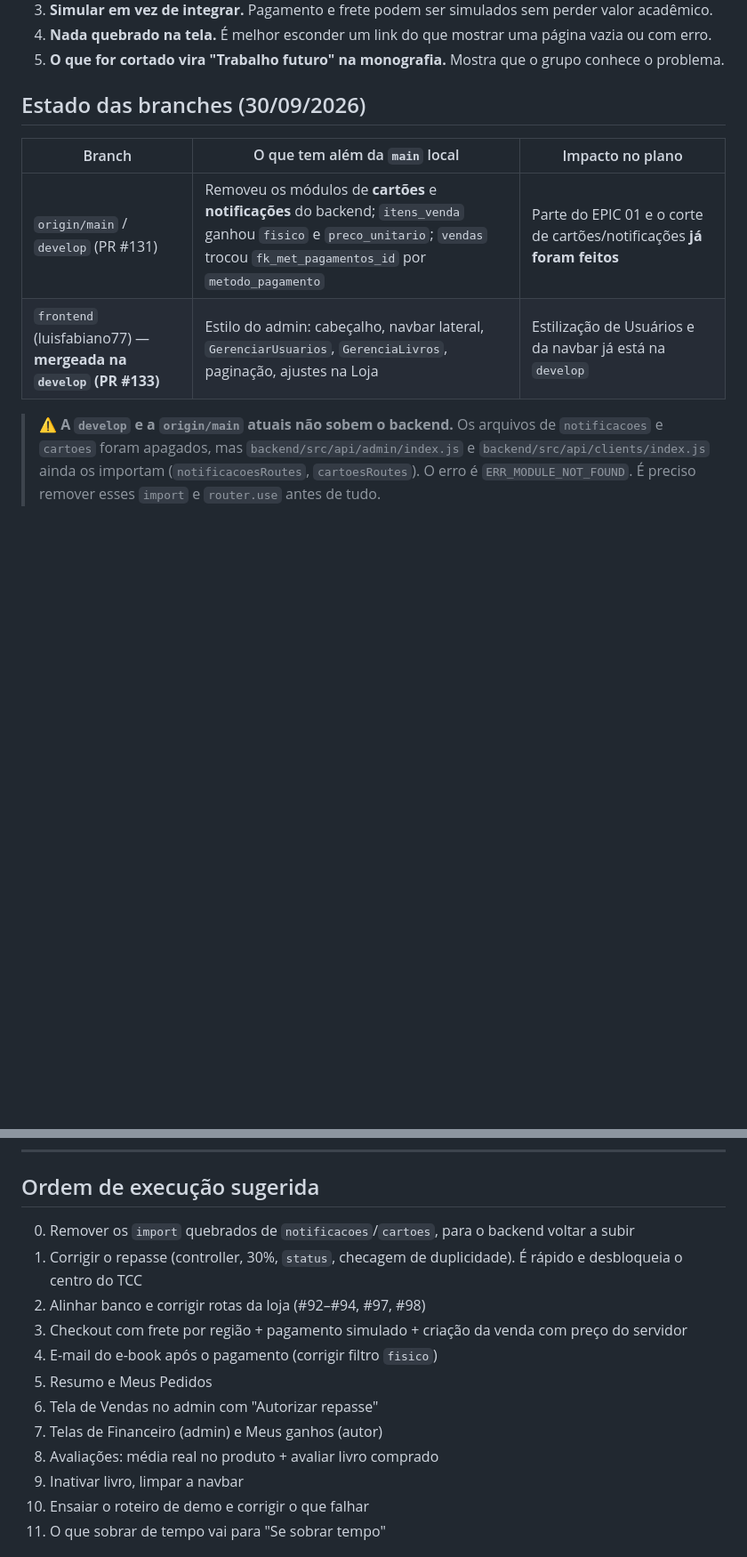
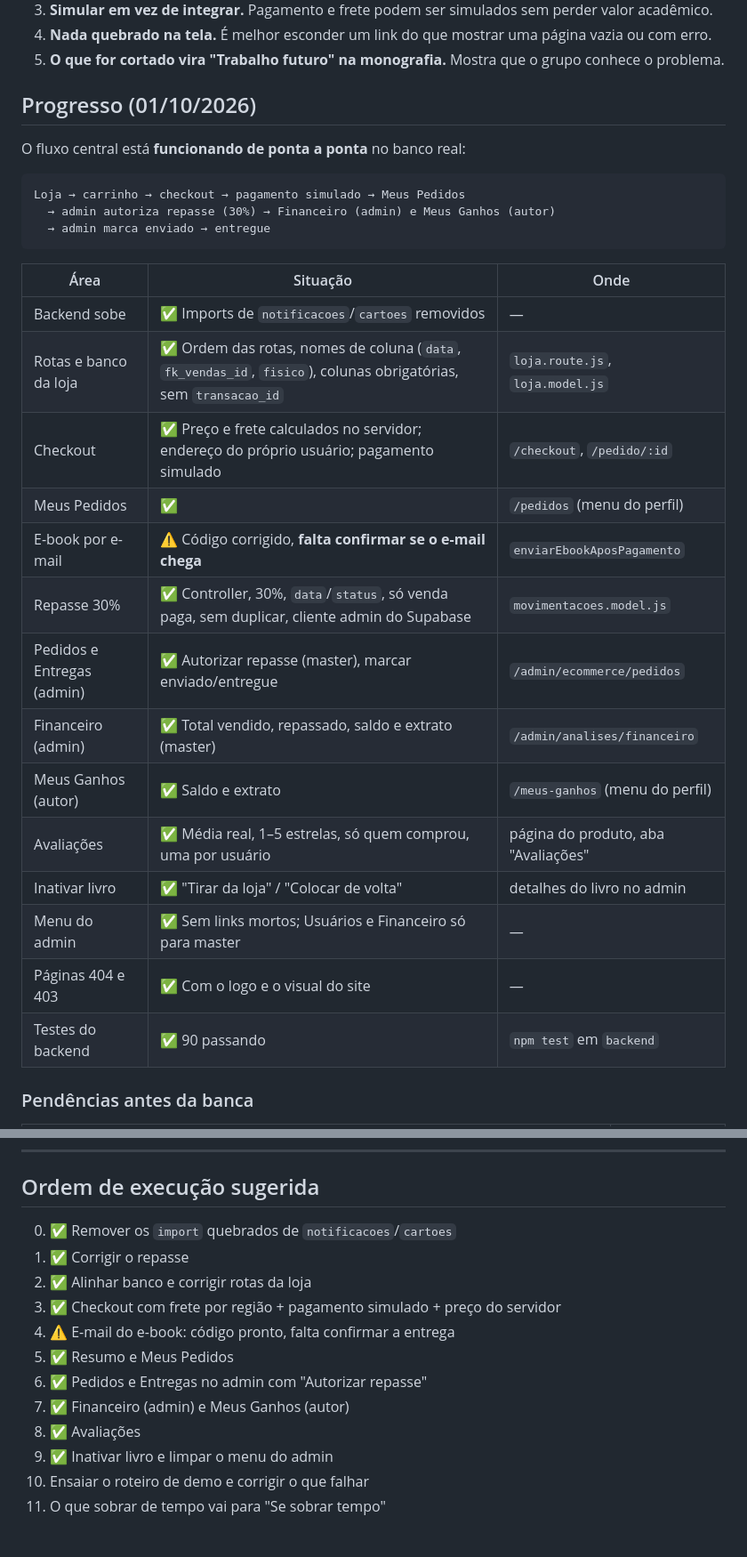
Before and after one commit to tropa-livresca/tropa-livresca, a Markdown page: docs/escopo-tcc.md, 2 parts joined by grey strips. Shown at 89% size. Rendered like a GitHub page; blank space fills up the shorter version.

````diff
--- a/docs/escopo-tcc.md
+++ b/docs/escopo-tcc.md
@@ -16,15 +16,32 @@ e justificar na monografia o que ficou como trabalho futuro.
 4. **Nada quebrado na tela.** É melhor esconder um link do que mostrar uma página vazia ou com erro.
 5. **O que for cortado vira "Trabalho futuro" na monografia.** Mostra que o grupo conhece o problema.
 
-## Estado das branches (30/09/2026)
+## Progresso (01/10/2026)
 
-| Branch | O que tem além da `main` local | Impacto no plano |
+O fluxo central está **funcionando de ponta a ponta** no banco real:
+
+```
+Loja → carrinho → checkout → pagamento simulado → Meus Pedidos
+  → admin autoriza repasse (30%) → Financeiro (admin) e Meus Ganhos (autor)
+  → admin marca enviado → entregue
+```
+
+| Área | Situação | Onde |
 |---|---|---|
-| `origin/main` / `develop` (PR #131) | Removeu os módulos de **cartões** e **notificações** do backend; `itens_venda` ganhou `fisico` e `preco_unitario`; `vendas` trocou `fk_met_pagamentos_id` por `metodo_pagamento` | Parte do EPIC 01 e o corte de cartões/notificações **já foram feitos** |
-| `frontend` (luisfabiano77) — **mergeada na `develop` (PR #133)** | Estilo do admin: cabeçalho, navbar lateral, `GerenciarUsuarios`, `GerenciaLivros`, paginação, ajustes na Loja | Estilização de Usuários e da navbar já está na `develop` |
+| Backend sobe | ✅ Imports de `notificacoes`/`cartoes` removidos | — |
+| Rotas e banco da loja | ✅ Ordem das rotas, nomes de coluna (`data`, `fk_vendas_id`, `fisico`), colunas obrigatórias, sem `transacao_id` | `loja.route.js`, `loja.model.js` |
+| Checkout | ✅ Preço e frete calculados no servidor; endereço do próprio usuário; pagamento simulado | `/checkout`, `/pedido/:id` |
+| Meus Pedidos | ✅ | `/pedidos` (menu do perfil) |
+| E-book por e-mail | ⚠️ Código corrigido, **falta confirmar se o e-mail chega** | `enviarEbookAposPagamento` |
+| Repasse 30% | ✅ Controller, 30%, `data`/`status`, só venda paga, sem duplicar, cliente admin do Supabase | `movimentacoes.model.js` |
+| Pedidos e Entregas (admin) | ✅ Autorizar repasse (master), marcar enviado/entregue | `/admin/ecommerce/pedidos` |
+| Financeiro (admin) | ✅ Total vendido, repassado, saldo e extrato (master) | `/admin/analises/financeiro` |
+| Meus Ganhos (autor) | ✅ Saldo e extrato | `/meus-ganhos` (menu do perfil) |
+| Avaliações | ✅ Média real, 1–5 estrelas, só quem comprou, uma por usuário | página do produto, aba "Avaliações" |
+| Inativar livro | ✅ "Tirar da loja" / "Colocar de volta" | detalhes do livro no admin |
+| Menu do admin | ✅ Sem links mortos; Usuários e Financeiro só para master | — |
+| Páginas 404 e 403 | ✅ Com o logo e o visual do site | — |
+| Testes do backend | ✅ 90 passando | `npm test` em `backend` |
 
-> ⚠️ **A `develop` e a `origin/main` atuais não sobem o backend.** Os arquivos de `notificacoes` e `cartoes` foram
-> apagados, mas `backend/src/api/admin/index.js` e `backend/src/api/clients/index.js` ainda os importam
-> (`notificacoesRoutes`, `cartoesRoutes`). O erro é `ERR_MODULE_NOT_FOUND`. É preciso remover esses `import`
-> e `router.use` antes de tudo.
+### Pendências antes da banca
 
@@ -146,16 +147,16 @@ Fluxo da demo: **cliente compra → venda fica paga → admin autoriza o repasse
 
 ## Ordem de execução sugerida
 
-0. Remover os `import` quebrados de `notificacoes`/`cartoes`, para o backend voltar a subir
-1. Corrigir o repasse (controller, 30%, `status`, checagem de duplicidade). É rápido e desbloqueia o centro do TCC
-2. Alinhar banco e corrigir rotas da loja (#92–#94, #97, #98)
-3. Checkout com frete por região + pagamento simulado + criação da venda com preço do servidor
-4. E-mail do e-book após o pagamento (corrigir filtro `fisico`)
-5. Resumo e Meus Pedidos
-6. Tela de Vendas no admin com "Autorizar repasse"
-7. Telas de Financeiro (admin) e Meus ganhos (autor)
-8. Avaliações: média real no produto + avaliar livro comprado
-9. Inativar livro, limpar a navbar
+0. ✅ Remover os `import` quebrados de `notificacoes`/`cartoes`
+1. ✅ Corrigir o repasse
+2. ✅ Alinhar banco e corrigir rotas da loja
+3. ✅ Checkout com frete por região + pagamento simulado + preço do servidor
+4. ⚠️ E-mail do e-book: código pronto, falta confirmar a entrega
+5. ✅ Resumo e Meus Pedidos
+6. ✅ Pedidos e Entregas no admin com "Autorizar repasse"
+7. ✅ Financeiro (admin) e Meus Ganhos (autor)
+8. ✅ Avaliações
+9. ✅ Inativar livro e limpar o menu do admin
 10. Ensaiar o roteiro de demo e corrigir o que falhar
 11. O que sobrar de tempo vai para "Se sobrar tempo"
 
````
Also changed, not shown: other parts of docs/escopo-tcc.md (+20 -35 lines).
